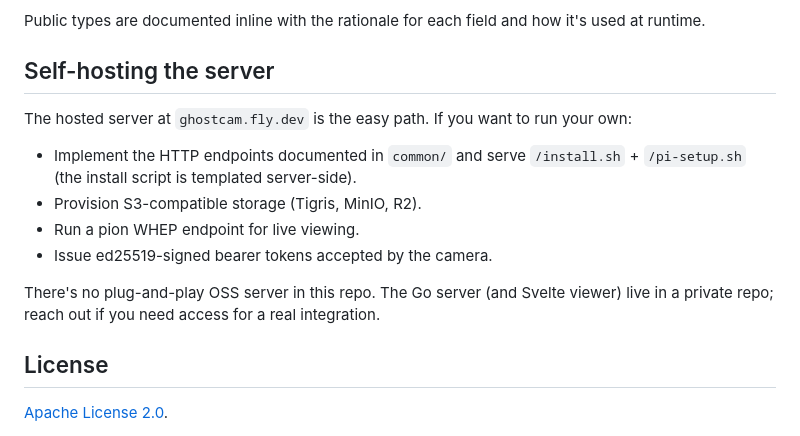
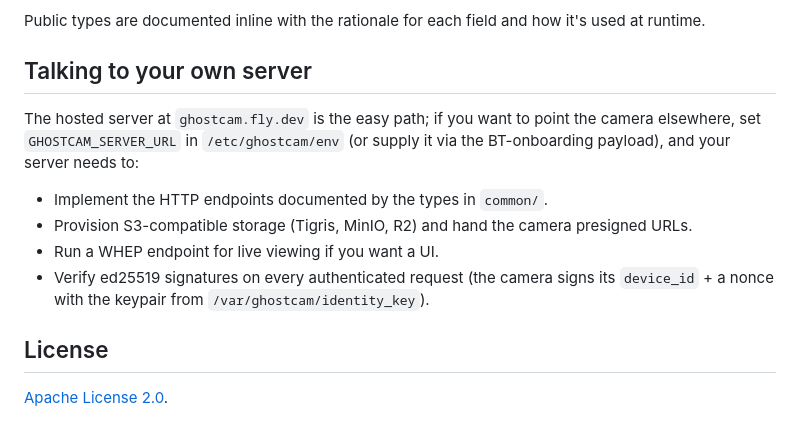
Before and after one commit to cargocam/ghostcam, a Markdown page: README.md, the part around one of its changes. Drawn GitHub-style.

```diff
--- a/README.md
+++ b/README.md
@@ -66,16 +67,14 @@ The camera and server speak HTTP for provisioning, telemetry, and segment-presig
 
 Public types are documented inline with the rationale for each field and how it's used at runtime.
 
-## Self-hosting the server
+## Talking to your own server
 
-The hosted server at `ghostcam.fly.dev` is the easy path. If you want to run your own:
+The hosted server at `ghostcam.fly.dev` is the easy path; if you want to point the camera elsewhere, set `GHOSTCAM_SERVER_URL` in `/etc/ghostcam/env` (or supply it via the BT-onboarding payload), and your server needs to:
 
-- Implement the HTTP endpoints documented in `common/` and serve `/install.sh` + `/pi-setup.sh` (the install script is templated server-side).
-- Provision S3-compatible storage (Tigris, MinIO, R2).
-- Run a pion WHEP endpoint for live viewing.
-- Issue ed25519-signed bearer tokens accepted by the camera.
-
-There's no plug-and-play OSS server in this repo. The Go server (and Svelte viewer) live in a private repo; reach out if you need access for a real integration.
+- Implement the HTTP endpoints documented by the types in `common/`.
+- Provision S3-compatible storage (Tigris, MinIO, R2) and hand the camera presigned URLs.
+- Run a WHEP endpoint for live viewing if you want a UI.
+- Verify ed25519 signatures on every authenticated request (the camera signs its `device_id` + a nonce with the keypair from `/var/ghostcam/identity_key`).
 
 ## License
 
```
Also changed, not shown: other parts of README.md (+20 -19 lines), CLAUDE.md (added, +164 -0 lines).
